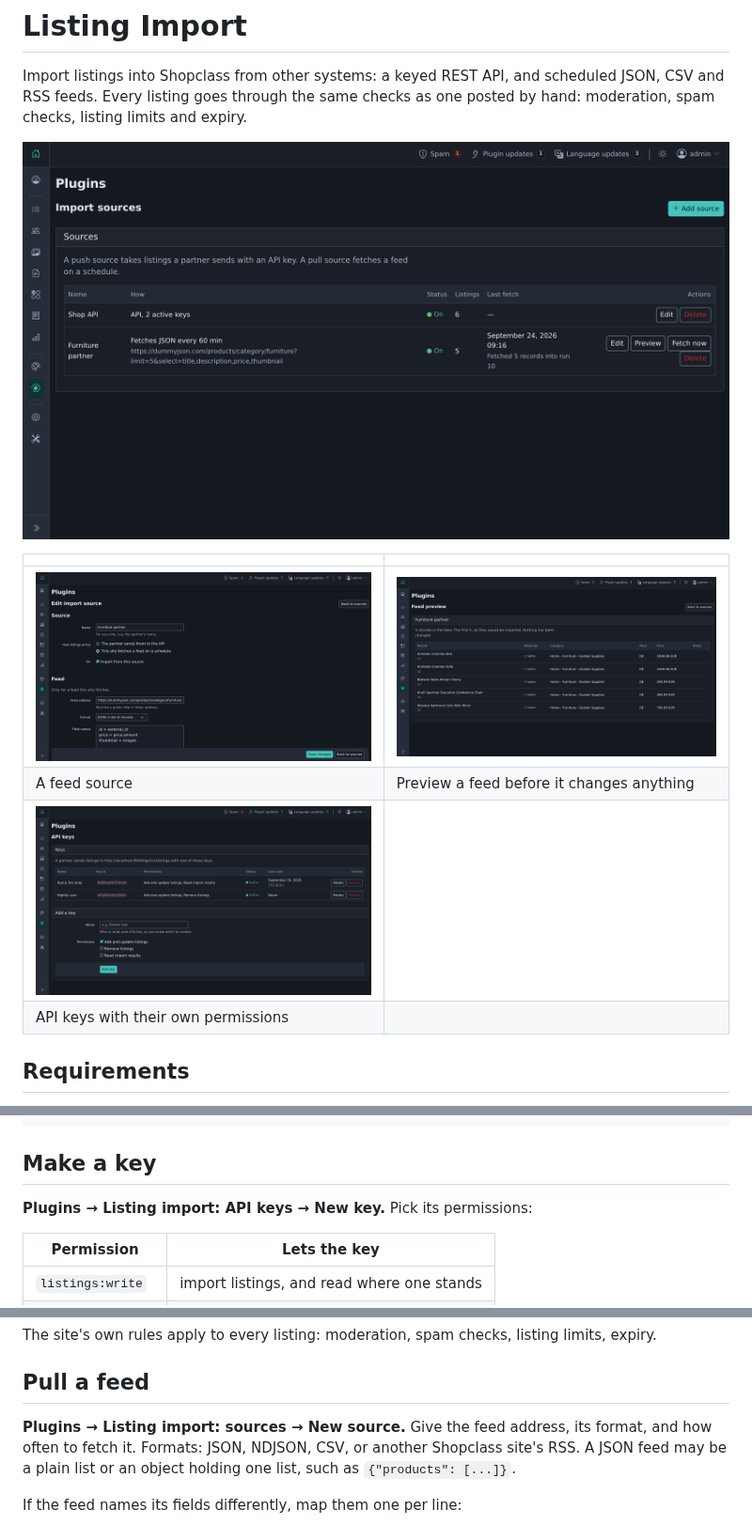
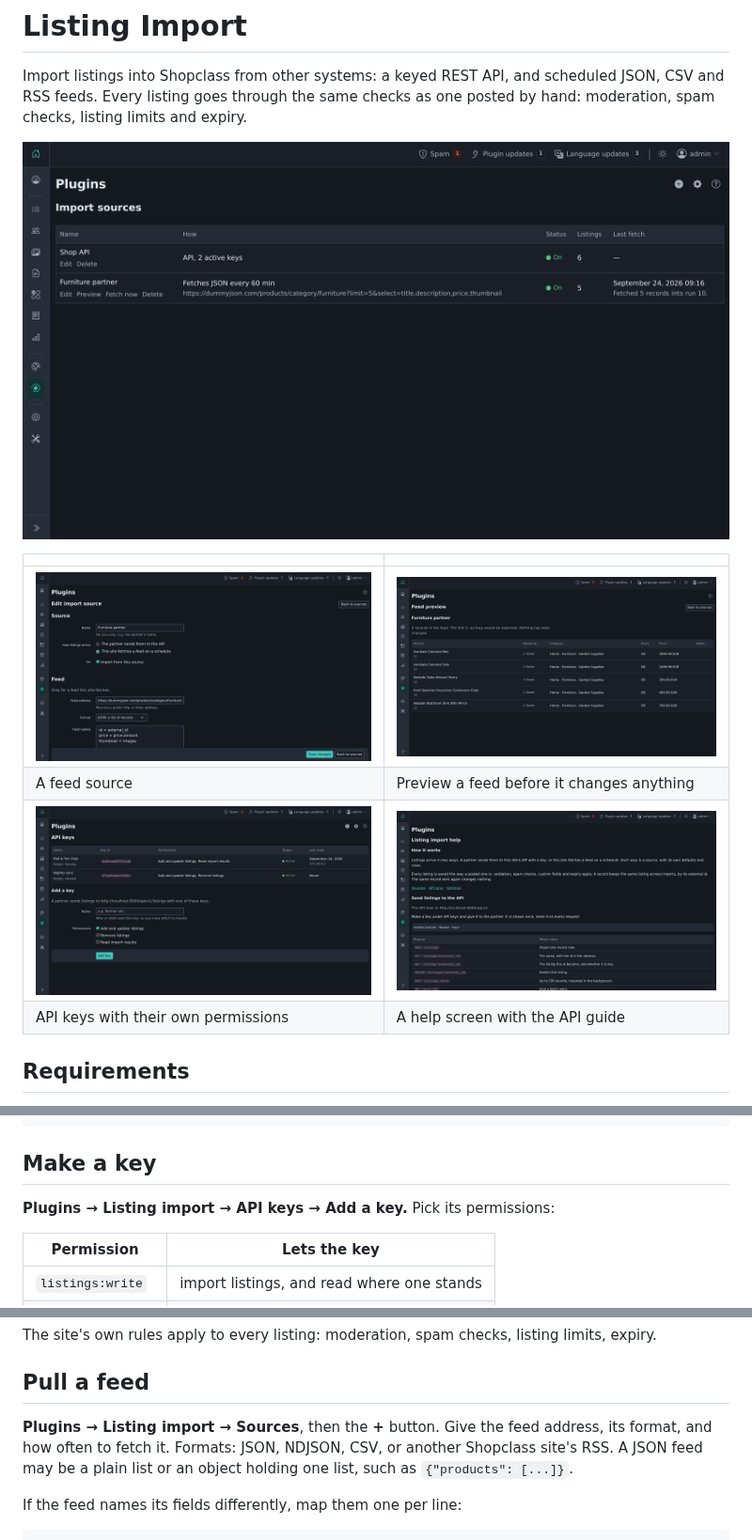
Before and after one commit to mindstellar/shopclass-plugin-listing-import, a Markdown page: README.md, 3 parts joined by grey strips. Shown at 94% size. Drawn GitHub-style; pictures changed too: assets/screenshot-1.png, assets/screenshot-2.png, assets/screenshot-3.png.

Commit message:
New screenshots, a fifth for the help screen, and the menu names in the docs.

```diff
--- a/README.md
+++ b/README.md
@@ -10,8 +10,8 @@ moderation, spam checks, listing limits and expiry.
 |---|---|
 | ![A feed source](assets/screenshot-2.png) | ![Feed preview](assets/screenshot-3.png) |
 | A feed source | Preview a feed before it changes anything |
-| ![API keys](assets/screenshot-4.png) | |
-| API keys with their own permissions | |
+| ![API keys](assets/screenshot-4.png) | ![Help](assets/screenshot-5.png) |
+| API keys with their own permissions | A help screen with the API guide |
 
 ## Requirements
 
@@ -47,7 +47,7 @@ Both answer:
 
 ## Make a key
 
-**Plugins → Listing import: API keys → New key.** Pick its permissions:
+**Plugins → Listing import → API keys → Add a key.** Pick its permissions:
 
 | Permission | Lets the key |
 |---|---|
@@ -154,7 +154,7 @@ The site's own rules apply to every listing: moderation, spam checks, listing li
 
 ## Pull a feed
 
-**Plugins → Listing import: sources → New source.** Give the feed address, its format, and how
+**Plugins → Listing import → Sources**, then the **+** button. Give the feed address, its format, and how
 often to fetch it. Formats: JSON, NDJSON, CSV, or another Shopclass site's RSS. A JSON feed
 may be a plain list or an object holding one list, such as `{"products": [...]}`.
 
```
Also changed, not shown: CHANGELOG.md (+3 -2 lines), 1 other file.
